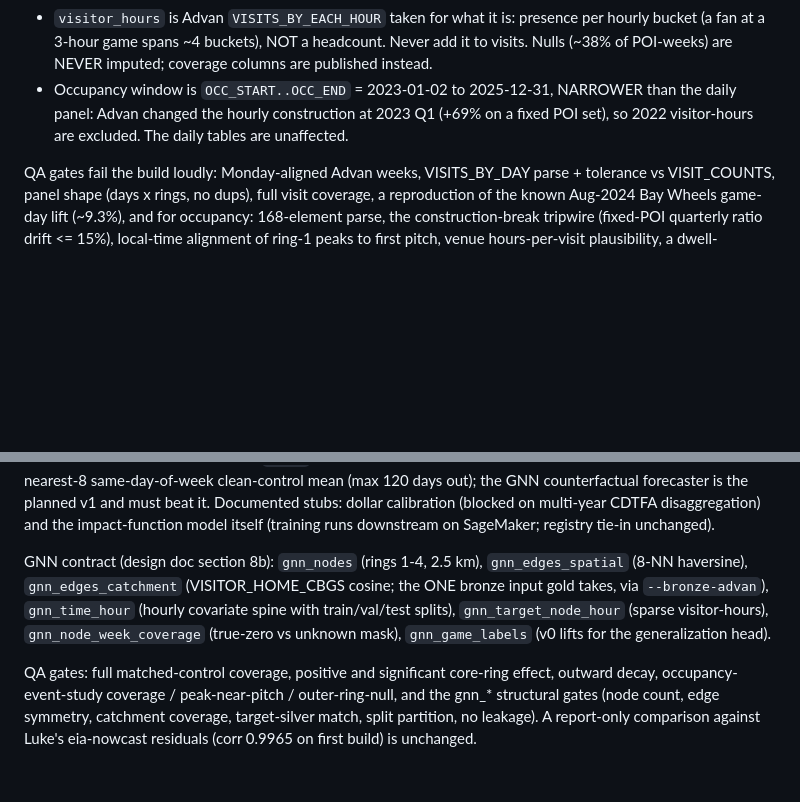
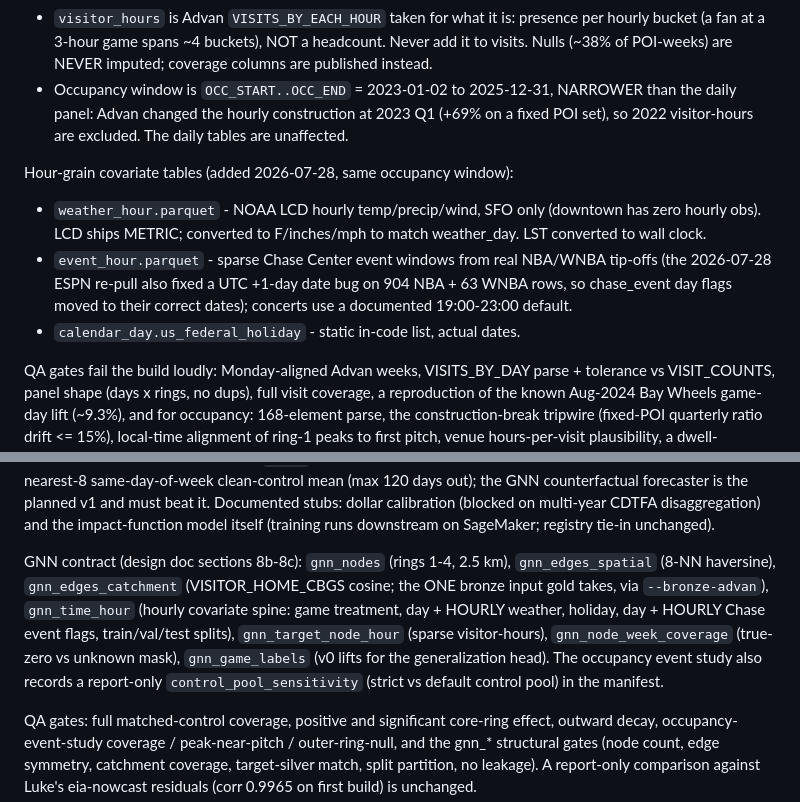
Before and after one commit to mr-kelsey/su26-aai590-group2, a Markdown page: pipeline/README.md, 2 parts joined by grey strips. Drawn GitHub-style; blank space fills up the shorter version.

```diff
--- a/pipeline/README.md
+++ b/pipeline/README.md
@@ -41,6 +41,17 @@ Occupancy (visitor-hours) tables, added 2026-07-28:
   2023 Q1 (+69% on a fixed POI set), so 2022 visitor-hours are excluded. The
   daily tables are unaffected.
 
+Hour-grain covariate tables (added 2026-07-28, same occupancy window):
+
+- `weather_hour.parquet` - NOAA LCD hourly temp/precip/wind, SFO only
+  (downtown has zero hourly obs). LCD ships METRIC; converted to F/inches/mph
+  to match weather_day. LST converted to wall clock.
+- `event_hour.parquet` - sparse Chase Center event windows from real NBA/WNBA
+  tip-offs (the 2026-07-28 ESPN re-pull also fixed a UTC +1-day date bug on
+  904 NBA + 63 WNBA rows, so chase_event day flags moved to their correct
+  dates); concerts use a documented 19:00-23:00 default.
+- `calendar_day.us_federal_holiday` - static in-code list, actual dates.
+
 QA gates fail the build loudly: Monday-aligned Advan weeks, VISITS_BY_DAY
 parse + tolerance vs VISIT_COUNTS, panel shape (days x rings, no dups), full
 visit coverage, a reproduction of the known Aug-2024 Bay Wheels game-day
@@ -81,13 +92,16 @@ the planned v1 and must beat it. Documented stubs: dollar calibration
 (blocked on multi-year CDTFA disaggregation) and the impact-function model
 itself (training runs downstream on SageMaker; registry tie-in unchanged).
 
-GNN contract (design doc section 8b): `gnn_nodes` (rings 1-4, 2.5 km),
+GNN contract (design doc sections 8b-8c): `gnn_nodes` (rings 1-4, 2.5 km),
 `gnn_edges_spatial` (8-NN haversine), `gnn_edges_catchment`
 (VISITOR_HOME_CBGS cosine; the ONE bronze input gold takes, via
-`--bronze-advan`), `gnn_time_hour` (hourly covariate spine with
-train/val/test splits), `gnn_target_node_hour` (sparse visitor-hours),
+`--bronze-advan`), `gnn_time_hour` (hourly covariate spine: game treatment,
+day + HOURLY weather, holiday, day + HOURLY Chase event flags, train/val/test
+splits), `gnn_target_node_hour` (sparse visitor-hours),
 `gnn_node_week_coverage` (true-zero vs unknown mask), `gnn_game_labels`
-(v0 lifts for the generalization head).
+(v0 lifts for the generalization head). The occupancy event study also
+records a report-only `control_pool_sensitivity` (strict vs default control
+pool) in the manifest.
 
 QA gates: full matched-control coverage, positive and significant core-ring
 effect, outward decay, occupancy-event-study coverage / peak-near-pitch /
```
Also changed, not shown: docs/design/2026-07-28-advan-occupancy.md (+51 -0 lines).
